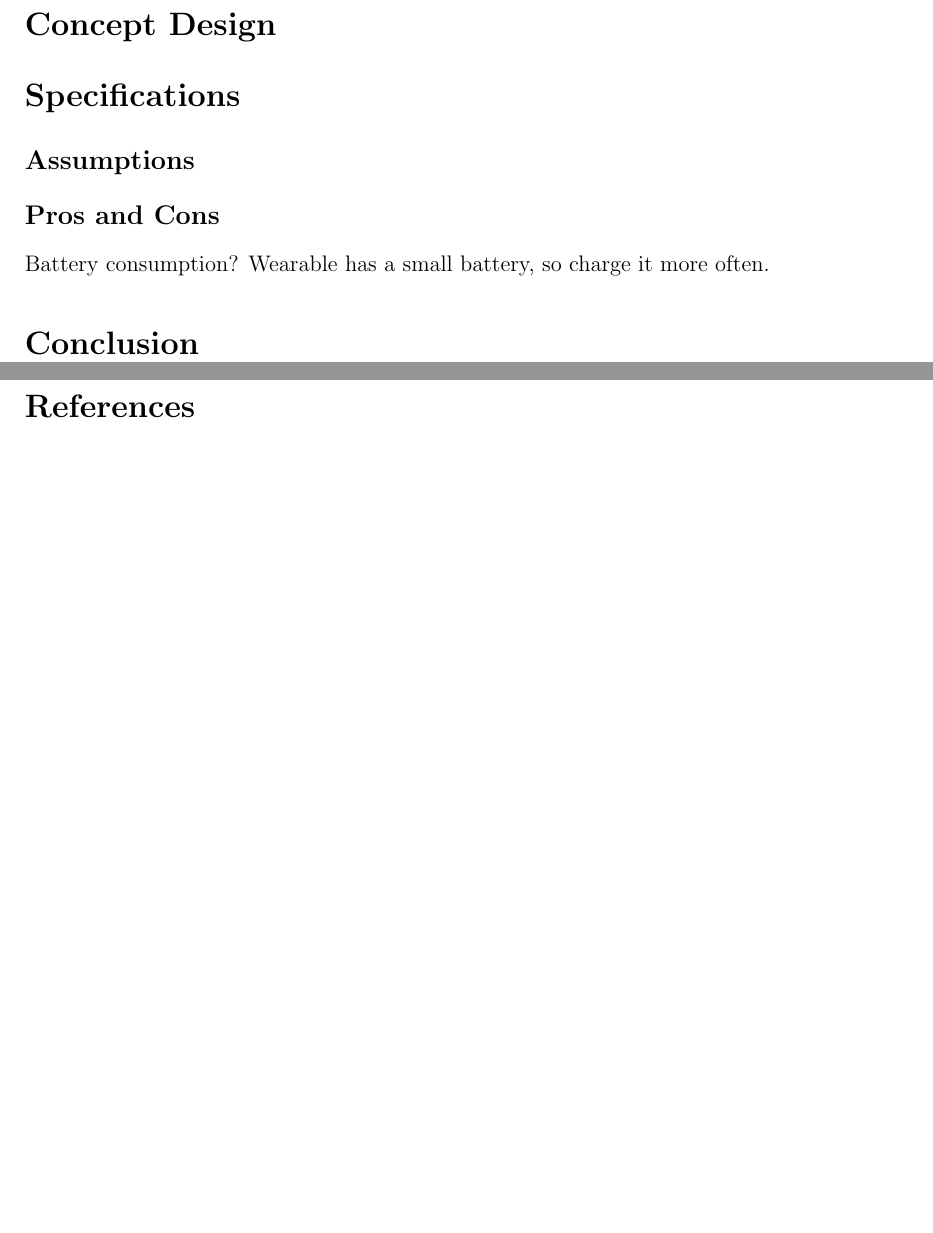
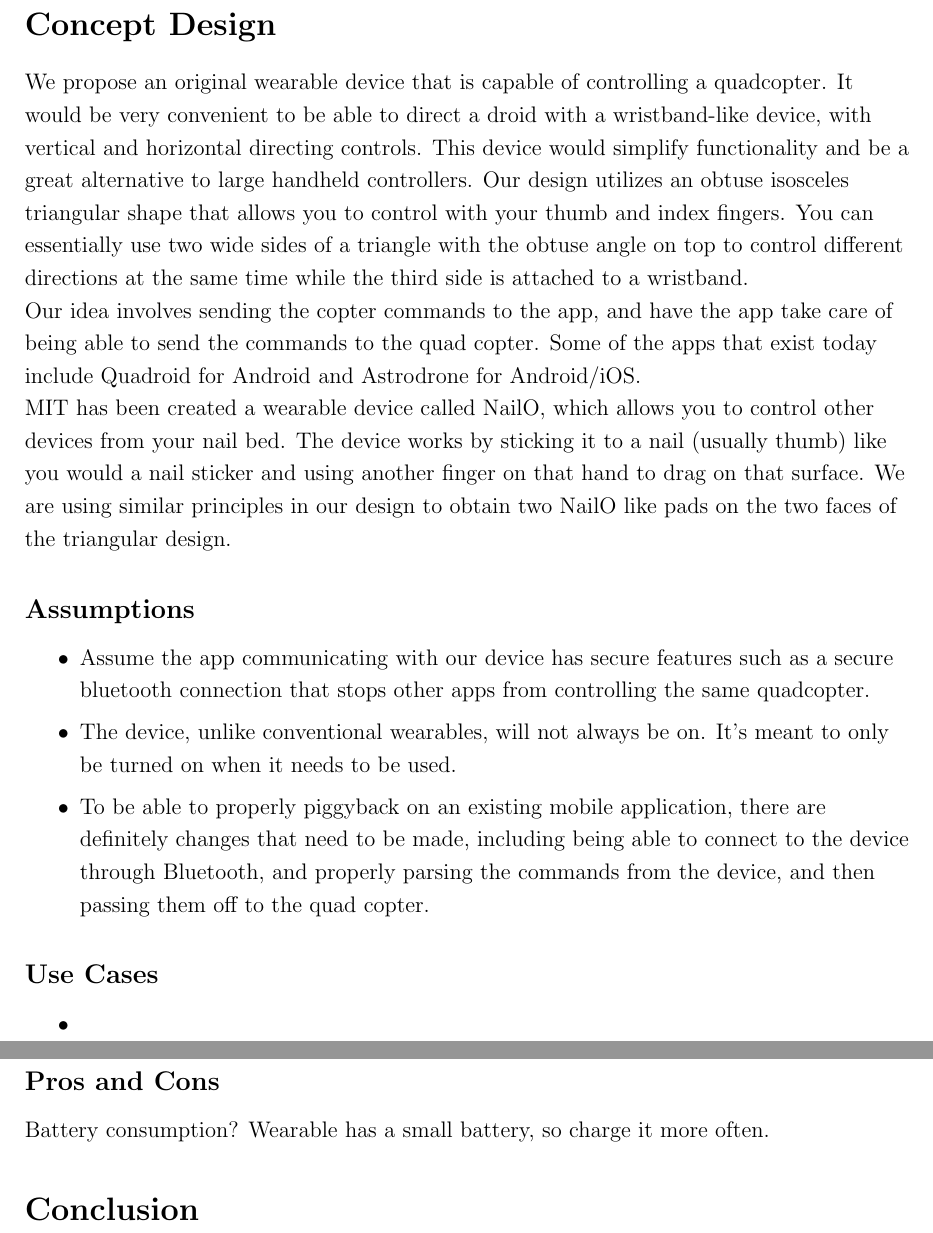
Before and after one commit to narayave/472Wearable, a LaTeX document (finalReport.tex): two parts of pages 2 and 3 of 3 before the commit and two parts of pages 2 and 3 of 4 after it, joined at a grey line, cut so that both start at the same text, the shorter picture padded with empty space. Compiled offline with pdfLaTeX.

Commit message:
Added Concept Design part

```diff
--- a/finalReport.tex
+++ b/finalReport.tex
@@ -49,9 +49,26 @@
 \section*{Introduction}
 
 \section*{Concept Design}
+We propose an original wearable device that is capable of controlling a quadcopter. It would be very convenient to be able to direct a droid with a wristband-like device, with vertical and horizontal directing controls. This device would simplify functionality and be a great alternative to large handheld controllers.
+Our design utilizes an obtuse isosceles triangular shape that allows you to control with your thumb and index fingers. You can essentially use two wide sides of a triangle with the obtuse angle on top to control different directions at the same time while the third side is attached to a wristband. \\
+Our idea involves sending the copter commands to the app, and have the app take care of being able to send the commands to the quad copter. Some of the apps that exist today include Quadroid for Android and Astrodrone for Android/iOS. \\
+MIT has been created a wearable device called NailO, which allows you to control other devices from your nail bed. The device works by sticking it to a nail (usually thumb) like you would a nail sticker and using another finger on that hand to drag on that surface. We are using similar principles in our design to obtain two NailO like pads on the two faces of the triangular design. \\
+
+\subsection*{Assumptions}
+\begin{itemize}
+\item Assume the app communicating with our device has secure features such as a secure bluetooth connection that stops other apps from controlling the same quadcopter.
+\item The device, unlike conventional wearables, will not always be on. It’s meant to only be turned on when it needs to be used.
+\item To be able to properly piggyback on an existing  mobile application, there are definitely changes that need to be made, including being able to connect to the device through Bluetooth, and properly parsing the commands from the device, and then passing them off to the quad copter.
+\end{itemize}
+
+\subsection*{Use Cases}
+\begin{itemize}
+\item
+\end{itemize}
+
+
 
 \section*{Specifications}
-\subsection*{Assumptions}
 \subsection*{Pros and Cons}
 Battery consumption?
 Wearable has a small battery, so charge it more often.
```
Also changed, not shown: finalReport.pdf.
